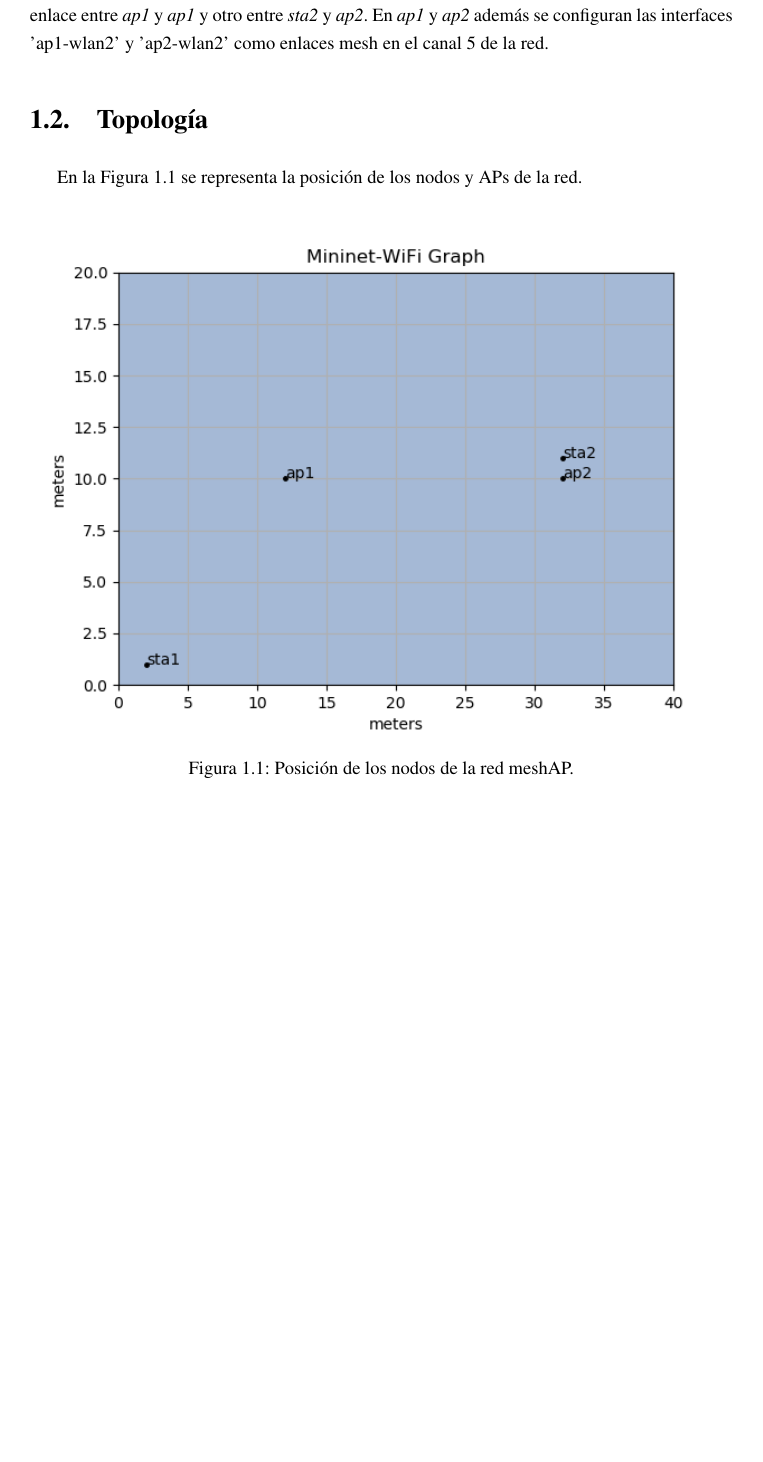
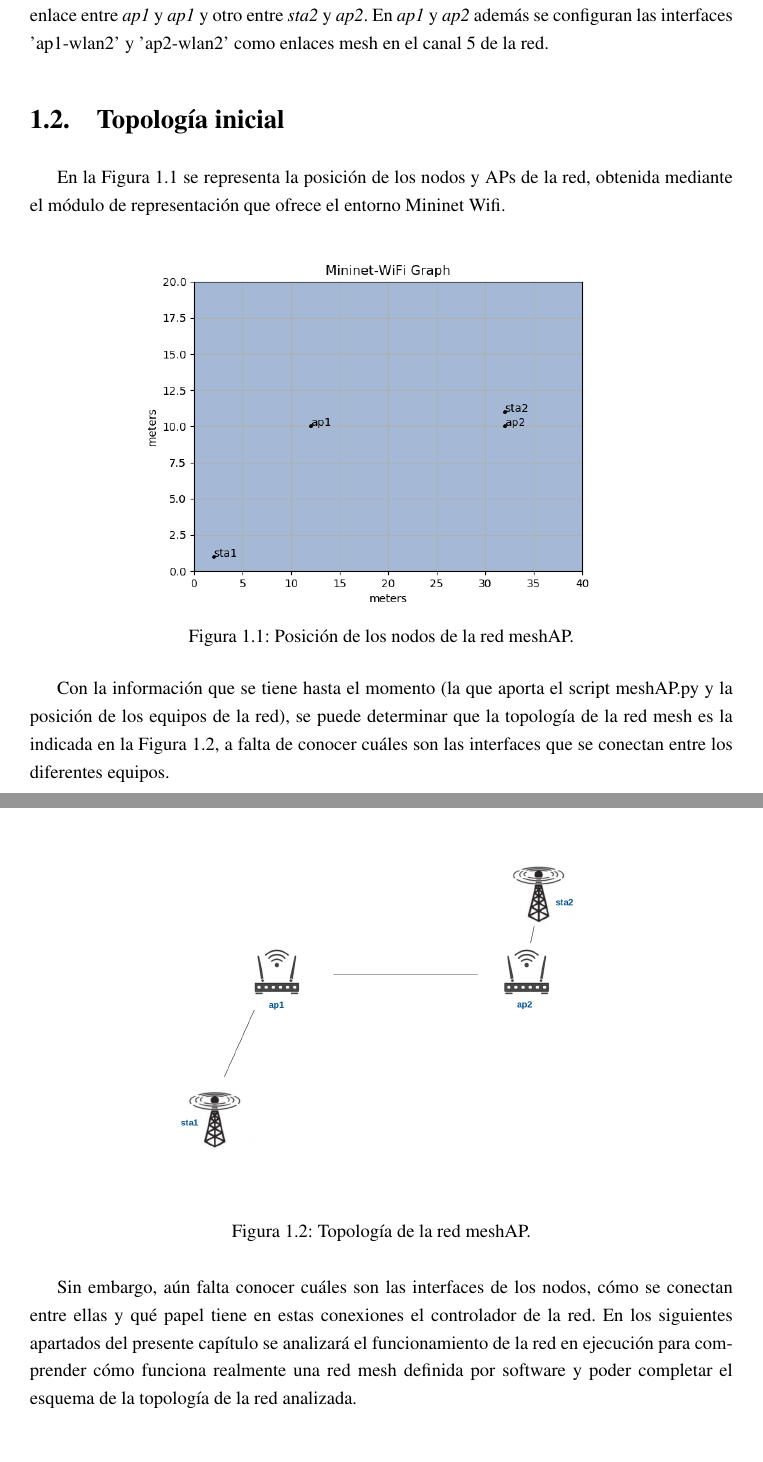
Before and after one commit to manuelacb/TFG-Mininet-WiFi, a LaTeX thesis (cap_meshAP.tex): part of page 3 of 3 before the commit and two parts of pages 3 and 4 of 4 after it, the two joined at a grey line, cut so that both start at the same text, the shorter picture padded with empty space. Compiled offline with pdfLaTeX.

Commit message:
Capítulo actualizado

```diff
--- a/cap_meshAP.tex
+++ b/cap_meshAP.tex
@@ -166,14 +166,24 @@ Los dos access points de la red mesh configurada en el script presentan cada uno
 
 Respecto a los enlaces entre los diferentes nodos de la red, se observa que se configura un enlace entre \textit{ap1} y \textit{ap1} y otro entre \textit{sta2} y \textit{ap2}. En \textit{ap1} y \textit{ap2} además se configuran las interfaces 'ap1-wlan2' y 'ap2-wlan2' como enlaces mesh en el canal 5 de la red.\par
 
-\section{Topología}
+\section{Topología inicial}
 
-En la Figura \ref{fig:pos} se representa la posición de los nodos y APs de la red.\par
+En la Figura \ref{fig:pos} se representa la posición de los nodos y APs de la red, obtenida mediante el módulo de representación que ofrece el entorno Mininet Wifi.
 
+	\begin{figure}[!h]
+		\centering
+		\includegraphics[scale=0.7]{Figuras/posicion.png}
+		\caption{Posición de los nodos de la red meshAP.}
+		\label{fig:pos}
+	\end{figure}
 
-\begin{figure}[!h]
-	\centering
-	\includegraphics[scale=1]{Figuras/posicion.png}
-	\caption{Posición de los nodos de la red meshAP.}
-	\label{fig:pos}
-\end{figure}
+Con la información que se tiene hasta el momento (la que aporta el script meshAP.py y la posición de los equipos de la red), se puede determinar que la topología de la red mesh es la indicada en la Figura \ref{fig:topo_inicial}, a falta de conocer cuáles son las interfaces que se conectan entre los diferentes equipos.\par
+
+	\begin{figure}[!h]
+		\centering
+		\includegraphics[scale=.4]{Figuras/topo_inicial.png}
+		\caption{Topología de la red meshAP.}
+		\label{fig:topo_inicial}
+	\end{figure}
+
+Sin embargo, aún falta conocer cuáles son las interfaces de los nodos, cómo se conectan entre ellas y qué papel tiene en estas conexiones el controlador de la red. En los siguientes apartados del presente capítulo se analizará el funcionamiento de la red en ejecución para comprender cómo funciona realmente una red mesh definida por software y poder completar el esquema de la topología de la red analizada.\par
```
Also changed, not shown: Figuras/topo_inicial.png (added), cap_meshAP.pdf, cap_meshAP.tex (11 more changed lines), 2 other files.
